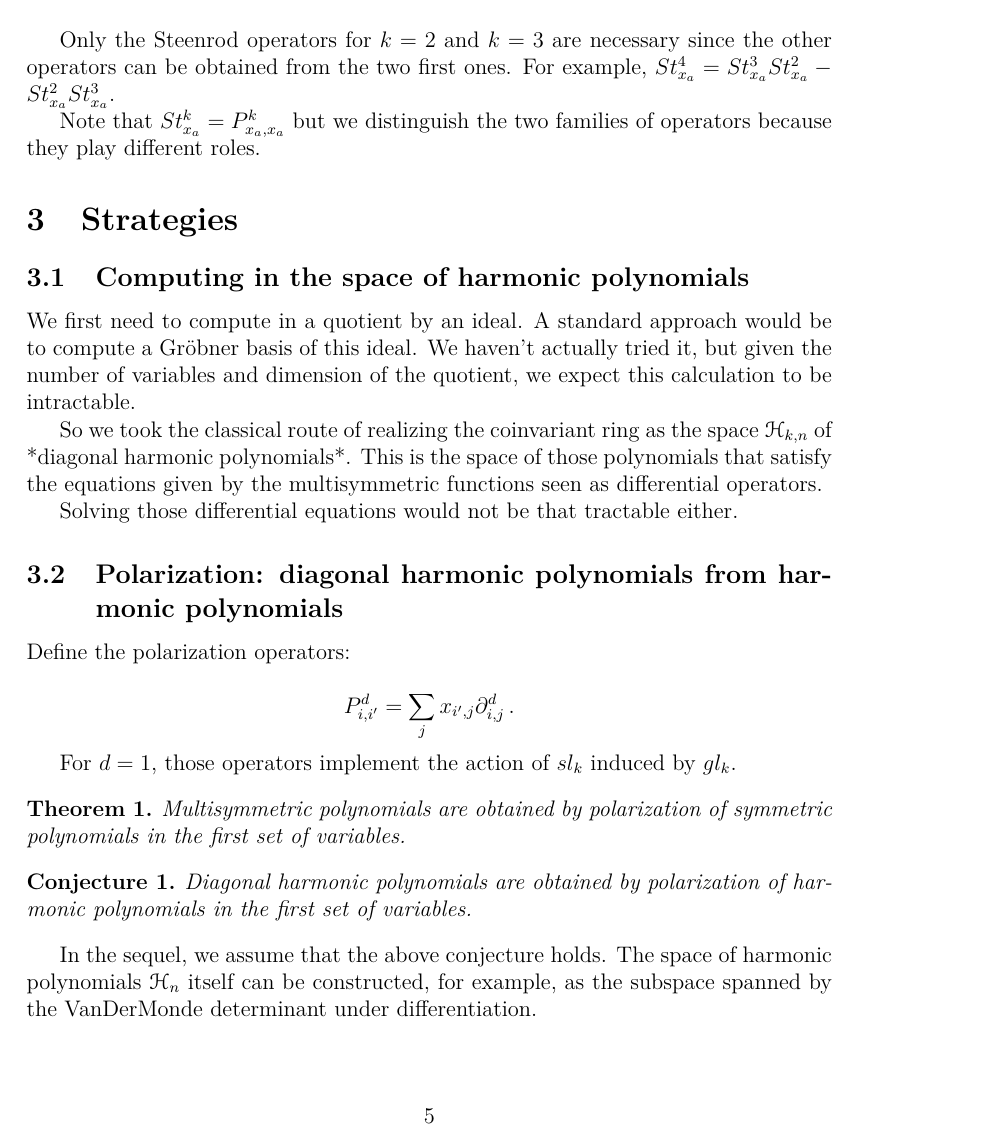
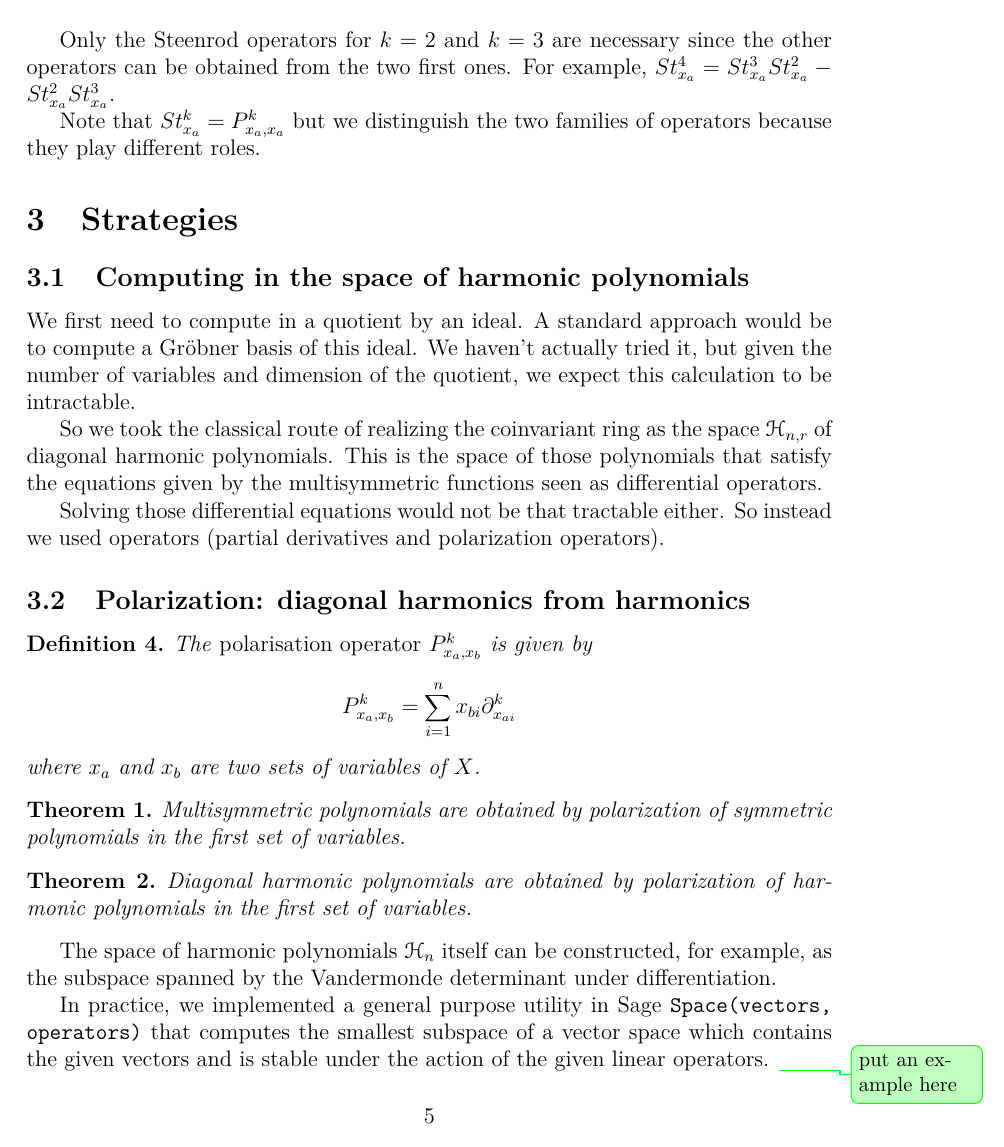
Before and after one commit to nthiery/harmonic-modules, a LaTeX paper (article/article.tex): page 5 of 9. Compiled offline with pdfLaTeX; a LaTeX package or settings file that is missing is left out.

Commit message:
Add content in setion 3

```diff
--- a/article/article.tex
+++ b/article/article.tex
@@ -160,28 +158,30 @@
 	A standard approach would be to compute a Gröbner basis of this ideal.
 	We haven't actually tried it, but given the number of variables and dimension of the quotient, we expect this calculation to be intractable.
 
-	So we took the classical route of realizing the coinvariant ring as the space $\def\harmonics{\mathcal{H}}\harmonics_{k,n}$ of *diagonal harmonic polynomials*.
+	So we took the classical route of realizing the coinvariant ring as the space $\harmonics_{n,r}$ of diagonal harmonic polynomials.
 	This is the space of those polynomials that satisfy the equations given by the multisymmetric functions seen as differential operators.
 
-	Solving those differential equations would not be that tractable either.
+	Solving those differential equations would not be that tractable either. So instead we used operators (partial derivatives and polarization operators).
 
-	\subsection{Polarization: diagonal harmonic polynomials from harmonic polynomials}
 
-	Define the polarization operators:
+	\subsection{Polarization: diagonal harmonics from harmonics}
 
-	$$P_{i,i'}^d = \sum_j   x_{i',j} \partial_{i,j}^d\,.$$
-
-	For $d=1$, those operators implement the action of $sl_k$ induced by $gl_k$.
+	\begin{definition}
+		The \emph{polarisation operator} $P_{x_a,x_b}^k$ is given by
+		$$P_{x_a,x_b}^k = \sum_{i=1}^{n} x_{bi} \partial_{x_{ai}}^k$$
+		where $x_a$ and $x_b$ are two sets of variables of $X$.
+	\end{definition}
 
 	\begin{theorem}
 		Multisymmetric polynomials are obtained by polarization of symmetric polynomials in the first set of variables.
 	\end{theorem}
 
-	\begin{conjecture}
+	\begin{theorem}
 		Diagonal harmonic polynomials are obtained by polarization of harmonic polynomials in the first set of variables.
-	\end{conjecture}
+	\end{theorem}
 
-	In the sequel, we assume that the above conjecture holds. The space of harmonic polynomials $\harmonics_n$ itself can be constructed, for example, as the subspace spanned by the VanDerMonde determinant under differentiation.
+	The space of harmonic polynomials $\harmonics_n$ itself can be constructed, for example, as the subspace spanned by the Vandermonde determinant under differentiation.
 
-	In practice, we implemented a general purpose utility in Sage `Space(vectors, operators)` that computes the smallest subspace of a vector space which contains the given vectors and is stable under the action of the given linear operators.
+	In practice, we implemented a general purpose utility in Sage \texttt{Space(vectors, operators)} that computes the smallest subspace of a vector space which contains the given vectors and is stable under the action of the given linear operators.
+	\nicolas{put an example here}
 
```
Also changed, not shown: article/article.tex (45 more changed lines).
